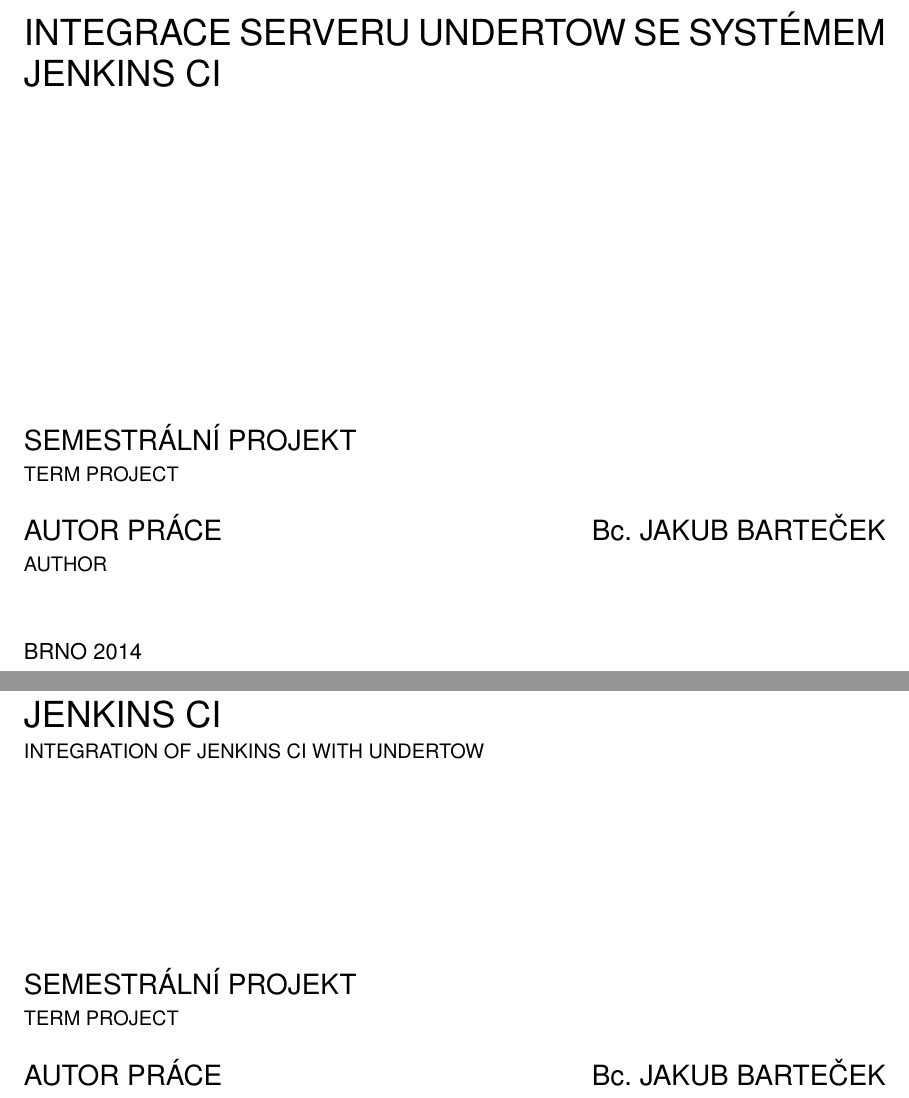
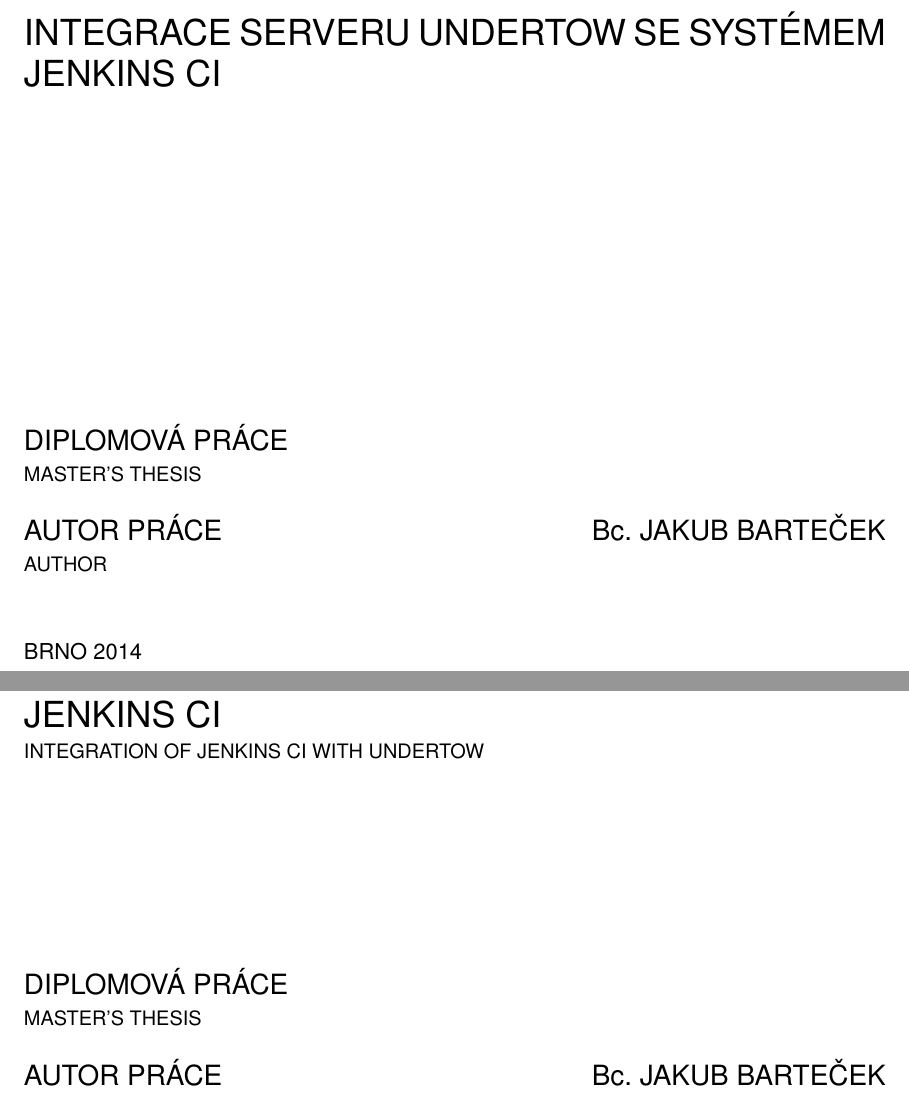
Before and after one commit to jbartece/undertow4jenkins, a LaTeX thesis (thesis/tex/projekt.tex): two parts of pages 1 and 2 of 28, joined at a grey line, cut so that both start at the same text. Compiled offline with pdfLaTeX.

Commit message:
Abstract fix

```diff
--- a/thesis/tex/projekt.tex
+++ b/thesis/tex/projekt.tex
@@ -52,7 +52,7 @@
 %---------------------------------------------------------------------------
 \projectinfo{
   %Prace
-  project=SP,            %typ prace BP/SP/DP/DR
+  project=DP,            %typ prace BP/SP/DP/DR
   year=2014,             %rok
   date=\today,           %datum odevzdani
   %Nazev prace
@@ -85,7 +85,7 @@
                The Undertow should be potentially faster than actual state and in general better.
                In this project there are described general information about components and programs, which are related to this topic.
                The most important part is analysis of current state and a~design of integration.
-               The integration is not accomplished in this term project. Is is a~subject of follow-up diploma thesis.    }, % abstrakt v anglickem jazyce
+               The integration is not accomplished in this term project. Is is a~subject of follow-up masters's thesis.    }, % abstrakt v anglickem jazyce
   %Prohlaseni
   declaration={Prohlašuji, že jsem tento semestrální projekt vypracoval samostatně pod vedením pana inženýra Petra Müllera. Další informace mi poskytl
     pan doktor Vojtěch Juránek, který je zaměstnancem firmy Red Hat$^\circledR$. },
```
Also changed, not shown: thesis/tex/projekt.pdf, 2 other files.
